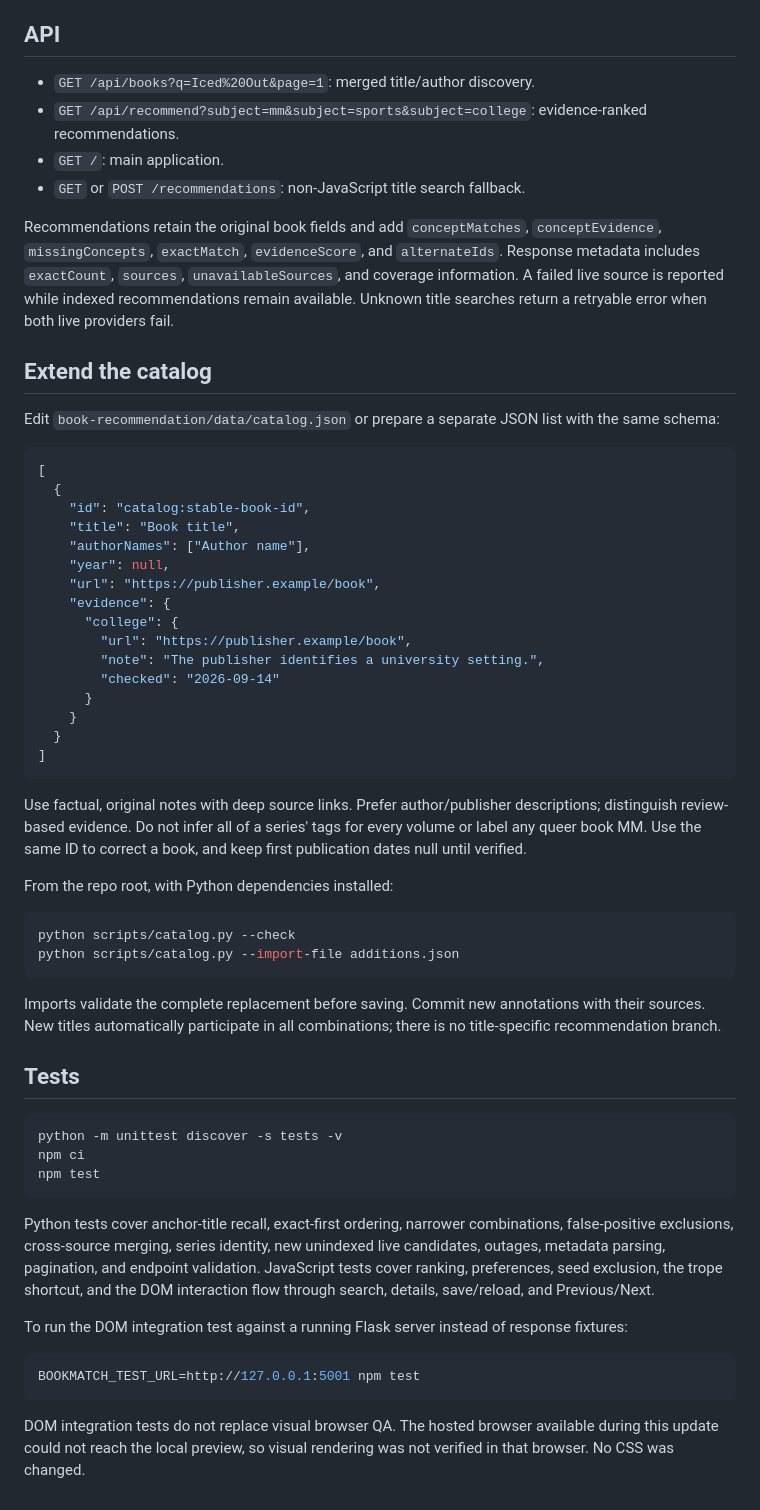
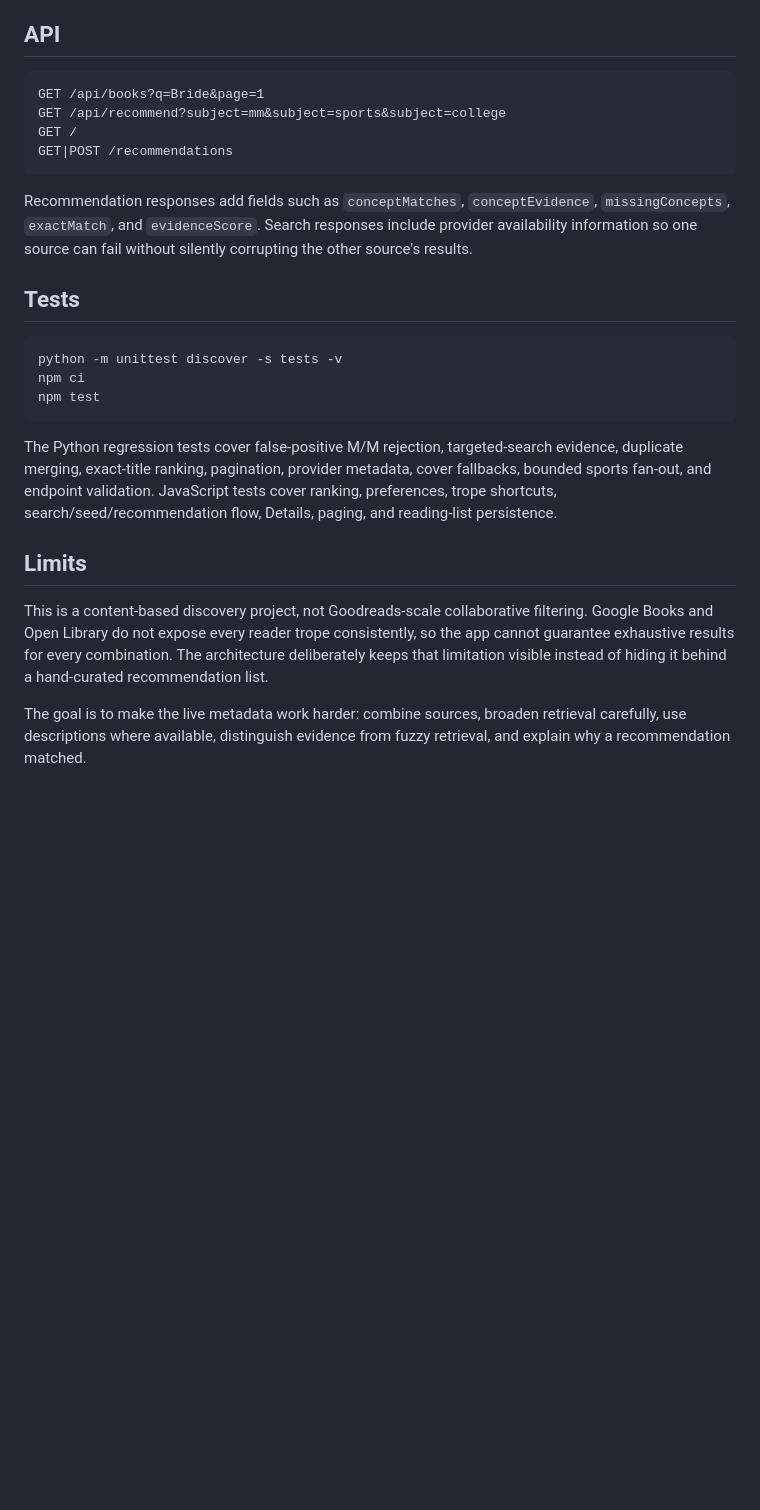
Before and after one commit to BerylKoko/Book-Recommendation, a Markdown page: README.md, the part around one of its changes. Rendered like a GitHub page; blank space fills up the shorter version.

Commit message:
Document live multi-source Bookmatch architecture

````diff
--- a/README.md
+++ b/README.md
@@ -63,46 +100,14 @@ Known coverage limits:
 
 ## API
 
-- `GET /api/books?q=Iced%20Out&page=1`: merged title/author discovery.
-- `GET /api/recommend?subject=mm&subject=sports&subject=college`: evidence-ranked recommendations.
-- `GET /`: main application.
-- `GET` or `POST /recommendations`: non-JavaScript title search fallback.
-
-Recommendations retain the original book fields and add `conceptMatches`, `conceptEvidence`, `missingConcepts`, `exactMatch`, `evidenceScore`, and `alternateIds`. Response metadata includes `exactCount`, `sources`, `unavailableSources`, and coverage information. A failed live source is reported while indexed recommendations remain available. Unknown title searches return a retryable error when both live providers fail.
-
-## Extend the catalog
-
-Edit `book-recommendation/data/catalog.json` or prepare a separate JSON list with the same schema:
-
-```json
-[
-  {
-    "id": "catalog:stable-book-id",
-    "title": "Book title",
-    "authorNames": ["Author name"],
-    "year": null,
-    "url": "https://publisher.example/book",
-    "evidence": {
-      "college": {
-        "url": "https://publisher.example/book",
-        "note": "The publisher identifies a university setting.",
-        "checked": "2026-09-14"
-      }
-    }
-  }
-]
+```text
+GET /api/books?q=Bride&page=1
+GET /api/recommend?subject=mm&subject=sports&subject=college
+GET /
+GET|POST /recommendations
 ```
 
-Use factual, original notes with deep source links. Prefer author/publisher descriptions; distinguish review-based evidence. Do not infer all of a series' tags for every volume or label any queer book MM. Use the same ID to correct a book, and keep first publication dates null until verified.
-
-From the repo root, with Python dependencies installed:
-
-```bash
-python scripts/catalog.py --check
-python scripts/catalog.py --import-file additions.json
-```
-
-Imports validate the complete replacement before saving. Commit new annotations with their sources. New titles automatically participate in all combinations; there is no title-specific recommendation branch.
+Recommendation responses add fields such as `conceptMatches`, `conceptEvidence`, `missingConcepts`, `exactMatch`, and `evidenceScore`. Search responses include provider availability information so one source can fail without silently corrupting the other source's results.
 
 ## Tests
 
@@ -112,12 +117,10 @@ npm ci
 npm test
 ```
 
-Python tests cover anchor-title recall, exact-first ordering, narrower combinations, false-positive exclusions, cross-source merging, series identity, new unindexed live candidates, outages, metadata parsing, pagination, and endpoint validation. JavaScript tests cover ranking, preferences, seed exclusion, the trope shortcut, and the DOM interaction flow through search, details, save/reload, and Previous/Next.
+The Python regression tests cover false-positive M/M rejection, targeted-search evidence, duplicate merging, exact-title ranking, pagination, provider metadata, cover fallbacks, bounded sports fan-out, and endpoint validation. JavaScript tests cover ranking, preferences, trope shortcuts, search/seed/recommendation flow, Details, paging, and reading-list persistence.
 
-To run the DOM integration test against a running Flask server instead of response fixtures:
+## Limits
 
-```bash
-BOOKMATCH_TEST_URL=http://127.0.0.1:5001 npm test
-```
+This is a content-based discovery project, not Goodreads-scale collaborative filtering. Google Books and Open Library do not expose every reader trope consistently, so the app cannot guarantee exhaustive results for every combination. The architecture deliberately keeps that limitation visible instead of hiding it behind a hand-curated recommendation list.
 
-DOM integration tests do not replace visual browser QA. The hosted browser available during this update could not reach the local preview, so visual rendering was not verified in that browser. No CSS was changed.
+The goal is to make the live metadata work harder: combine sources, broaden retrieval carefully, use descriptions where available, distinguish evidence from fuzzy retrieval, and explain why a recommendation matched.
````
Also changed, not shown: other parts of README.md (+85 -48 lines).
